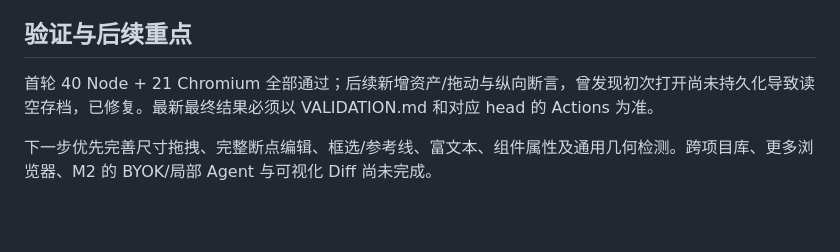
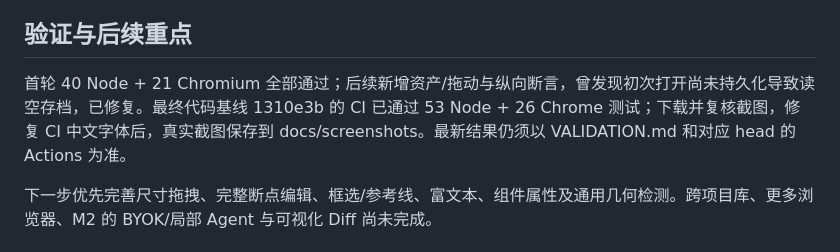
Before and after one commit to ForceMind/DesignForge-Studio, a Markdown page: docs/WORK_HANDOFF.md, the part around the change. GitHub-like rendering; blank space fills up the shorter version.

```diff
--- a/docs/WORK_HANDOFF.md
+++ b/docs/WORK_HANDOFF.md
@@ -19,7 +19,7 @@
 
 ## 验证与后续重点
 
-首轮 40 Node + 21 Chromium 全部通过；后续新增资产/拖动与纵向断言，曾发现初次打开尚未持久化导致读空存档，已修复。最新最终结果必须以 VALIDATION.md 和对应 head 的 Actions 为准。
+首轮 40 Node + 21 Chromium 全部通过；后续新增资产/拖动与纵向断言，曾发现初次打开尚未持久化导致读空存档，已修复。最终代码基线 1310e3b 的 CI 已通过 53 Node + 26 Chrome 测试；下载并复核截图，修复 CI 中文字体后，真实截图保存到 docs/screenshots。最新结果仍须以 VALIDATION.md 和对应 head 的 Actions 为准。
 
 下一步优先完善尺寸拖拽、完整断点编辑、框选/参考线、富文本、组件属性及通用几何检测。跨项目库、更多浏览器、M2 的 BYOK/局部 Agent 与可视化 Diff 尚未完成。
 
```
Also changed, not shown: README.md (+6 -0 lines), docs/VALIDATION.md (+18 -1 lines), docs/screenshots/editor-1024.png (added), docs/screenshots/editor-dark.png (added), docs/screenshots/studio-mobile.png (added).
